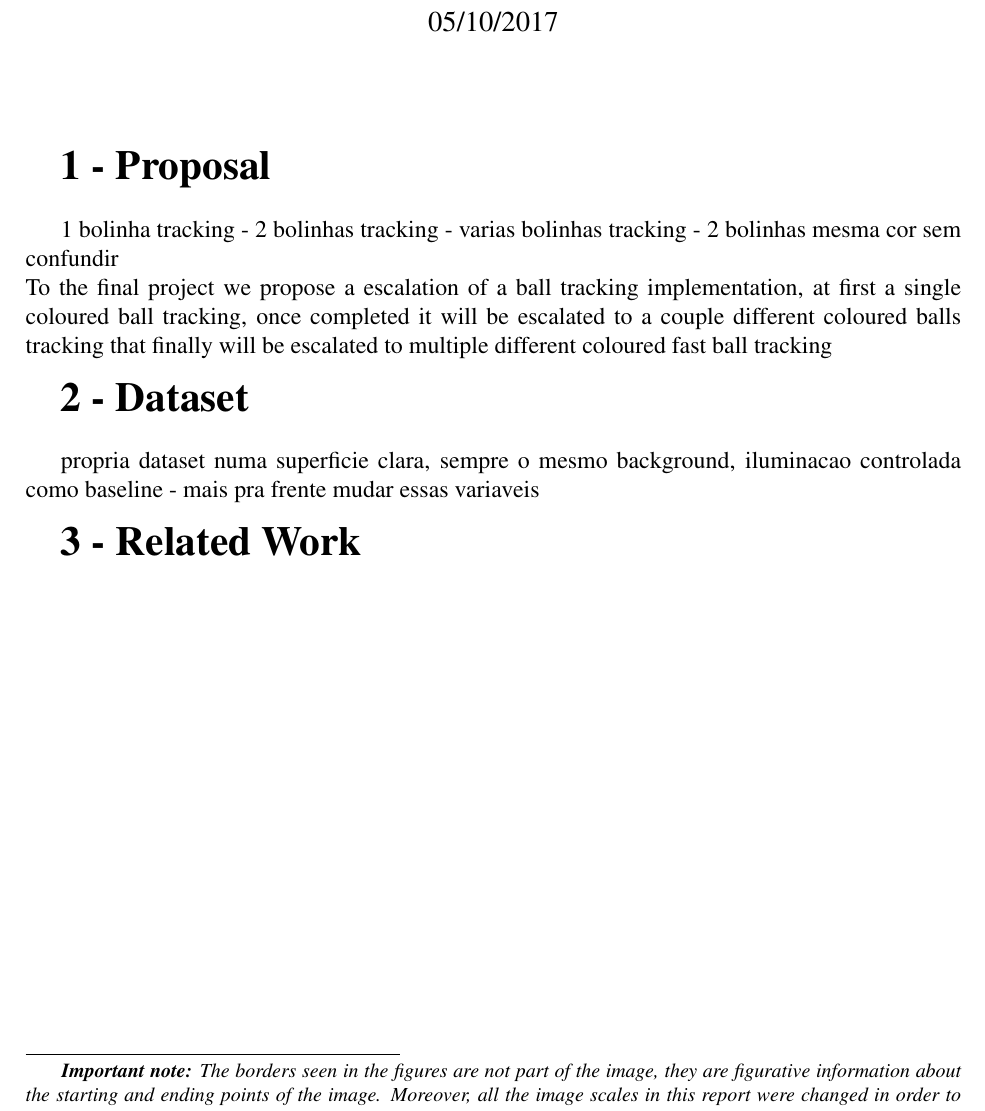
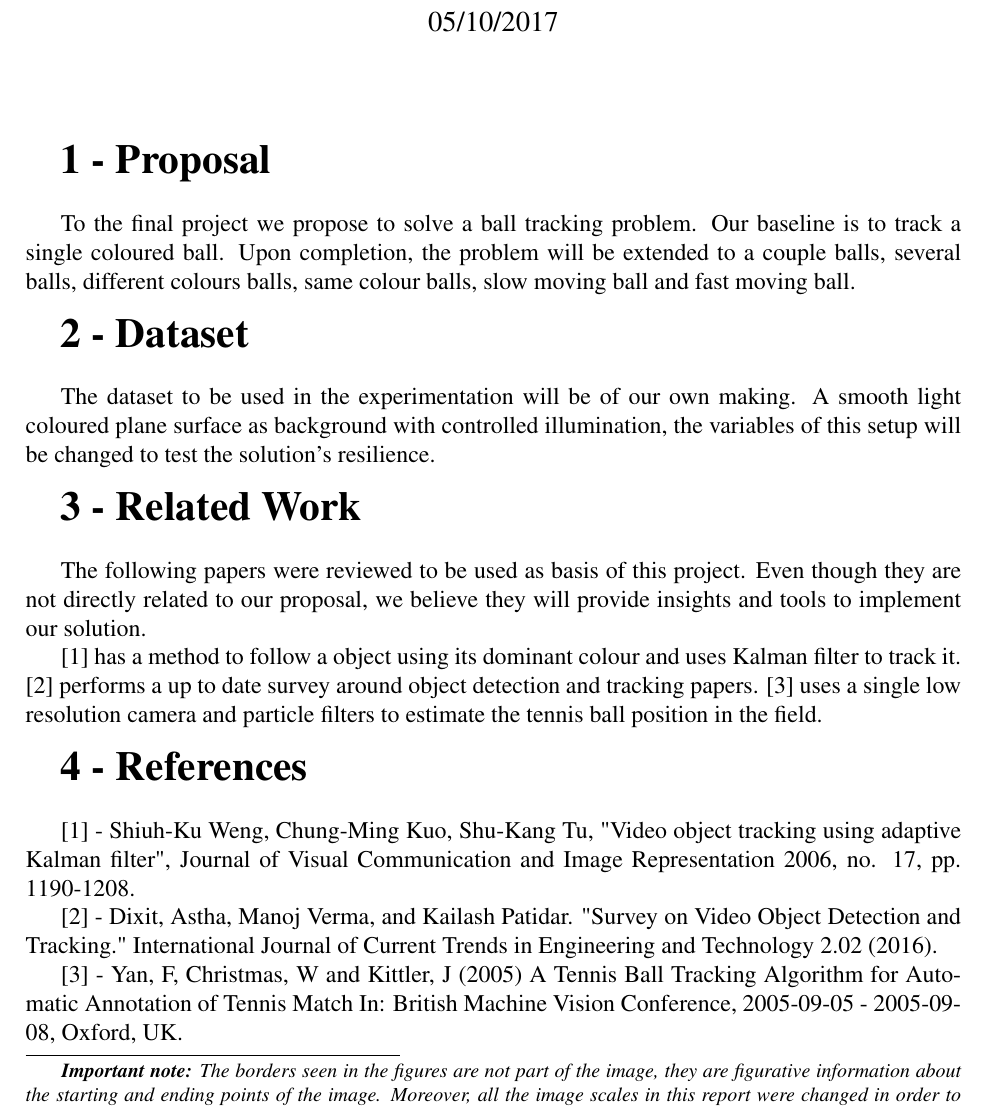
Before and after one commit to Brenolleite/Computer-Vision---MO446, a LaTeX document (pf-XX-YY/proposal.tex): part of the page, cut so that both start at the same text. Compiled offline with pdfLaTeX.

Commit message:
proposal

```diff
--- a/pf-XX-YY/proposal.tex
+++ b/pf-XX-YY/proposal.tex
@@ -48,13 +48,21 @@
 
 \textbf{\LARGE 1 - Proposal} \\
 
-1 bolinha tracking - 2 bolinhas tracking - varias bolinhas tracking - 2 bolinhas mesma cor sem confundir\\
-	To the final project we propose a escalation of a ball tracking implementation, at first a single coloured ball tracking, once completed it will be escalated to a couple different coloured balls tracking that finally will be escalated to multiple different coloured fast ball tracking \\
+	To the final project we propose to solve a ball tracking problem. Our baseline is to track a single coloured ball. Upon completion, the problem will be extended to a couple balls, several balls, different colours balls, same colour balls, slow moving ball and fast moving ball.\\
 
 \textbf{\LARGE 2 - Dataset} \\
 
-propria dataset numa superficie clara, sempre o mesmo background, iluminacao controlada como baseline - mais pra frente mudar essas variaveis\\
+	The dataset to be used in the experimentation will be of our own making. A smooth light coloured plane surface as background with controlled illumination, the variables of this setup will be changed to test the solution's resilience.\\
 
 \textbf{\LARGE 3 - Related Work} \\
 
+	The following papers were reviewed to be used as basis of this project. Even though they are not directly related to our proposal, we believe they will provide insights and tools to implement our solution.
+	\par[1] has a method to follow a object using its dominant colour and uses Kalman filter to track it. [2] performs a up to date survey around object detection and tracking papers. [3] uses a single low resolution camera and particle filters to estimate the tennis ball position in the field.\\
+
+\textbf{\LARGE 4 - References} \\
+
+	\par [1] - Shiuh-Ku Weng, Chung-Ming Kuo, Shu-Kang Tu, "Video object tracking using adaptive Kalman filter", Journal of Visual Communication and Image Representation 2006, no. 17, pp. 1190-1208.
+	\par [2] - Dixit, Astha, Manoj Verma, and Kailash Patidar. "Survey on Video Object Detection and Tracking." International Journal of Current Trends in Engineering and Technology 2.02 (2016).
+	\par [3] - Yan, F, Christmas, W and Kittler, J (2005) A Tennis Ball Tracking Algorithm for Automatic Annotation of Tennis Match In: British Machine Vision Conference, 2005-09-05 - 2005-09-08, Oxford, UK.
+
 \end{document}
```
Also changed, not shown: pf-XX-YY/proposal.pdf, 3 other files.
